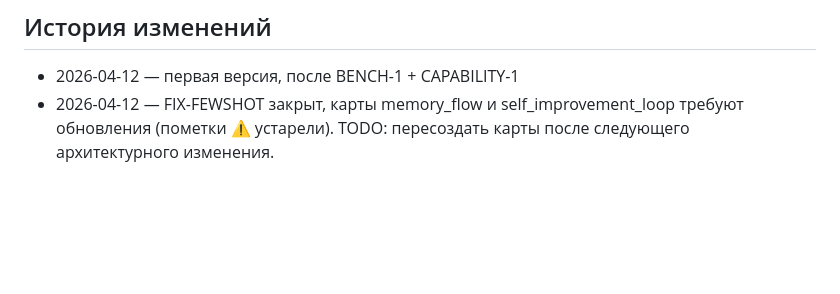
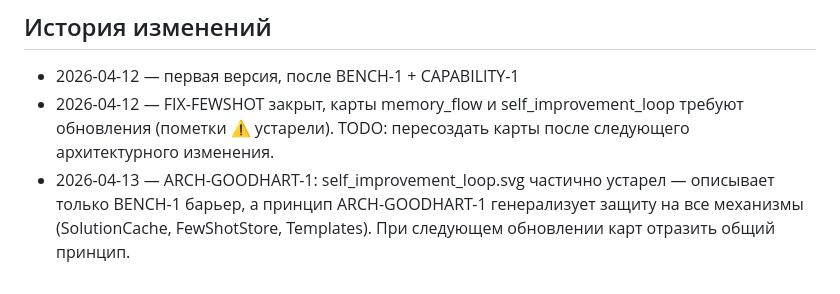
Before and after one commit to idob23/organism_ai, a Markdown page: docs/maps/README.md, the part around the change. GitHub-like rendering; blank space fills up the shorter version.

Commit message:
ARCH-GOODHART-1: document defense against self-improvement loops
Co-Authored-By: Claude Opus 4.6 <noreply@anthropic.com>

```diff
--- a/docs/maps/README.md
+++ b/docs/maps/README.md
@@ -49,3 +49,4 @@ SVG рендерятся в GitHub при просмотре онлайн. Ло
 
 - 2026-04-12 — первая версия, после BENCH-1 + CAPABILITY-1
 - 2026-04-12 — FIX-FEWSHOT закрыт, карты memory_flow и self_improvement_loop требуют обновления (пометки ⚠ устарели). TODO: пересоздать карты после следующего архитектурного изменения.
+- 2026-04-13 — ARCH-GOODHART-1: self_improvement_loop.svg частично устарел — описывает только BENCH-1 барьер, а принцип ARCH-GOODHART-1 генерализует защиту на все механизмы (SolutionCache, FewShotStore, Templates). При следующем обновлении карт отразить общий принцип.
```
Also changed, not shown: ARCHITECTURE_DECISIONS.md (+30 -0 lines).
